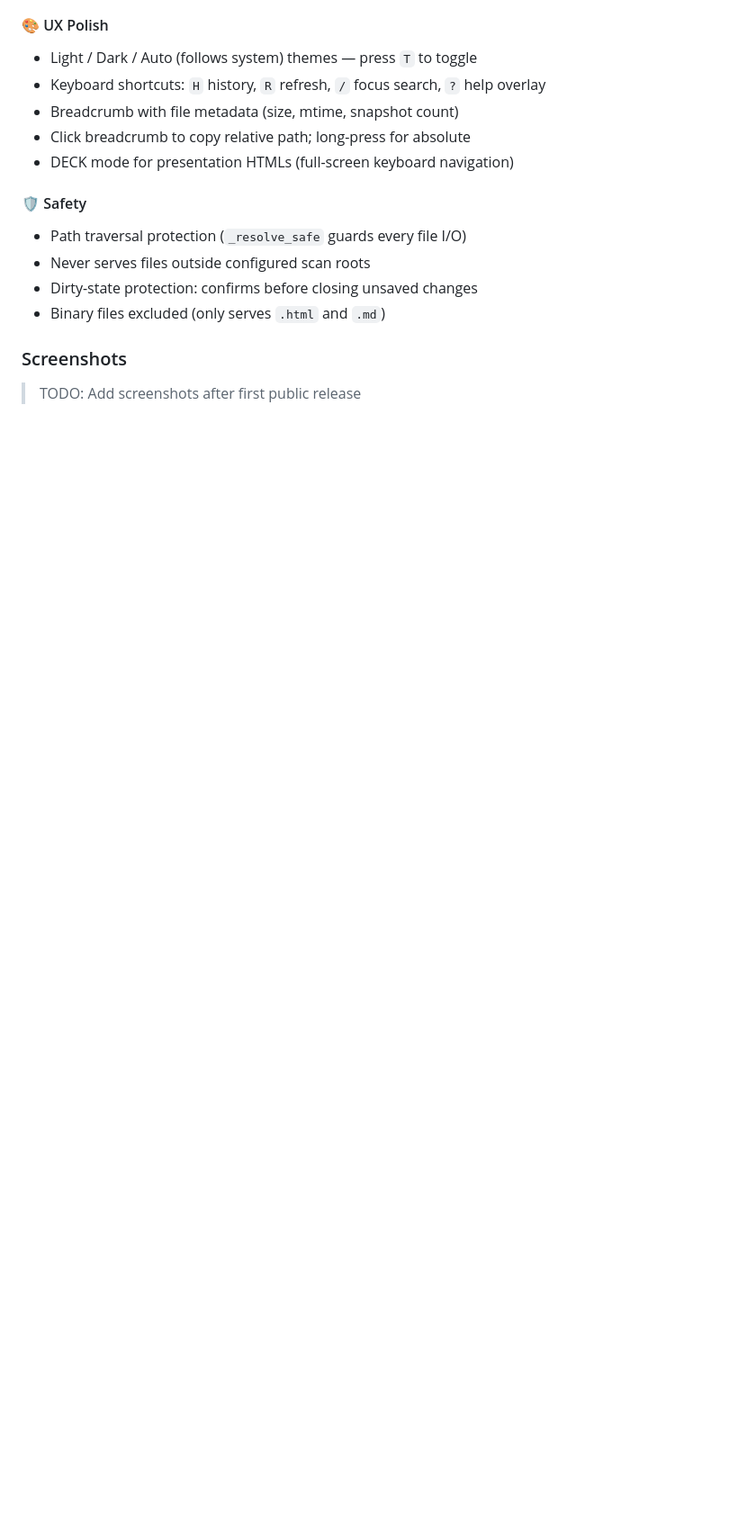
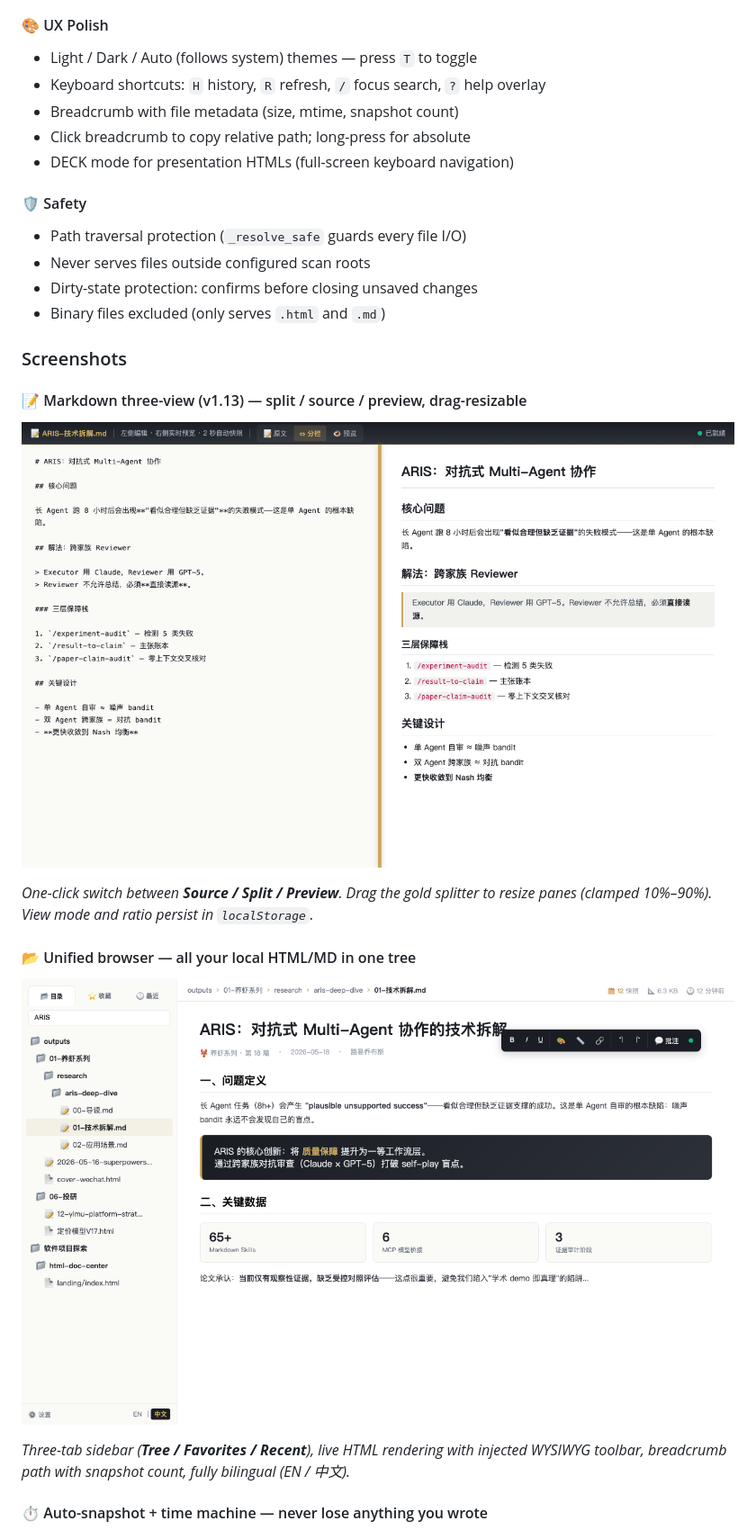
Before and after one commit to louisecxqiu-glitch/html-doc-center, a Markdown page: README.md, the part around one of its changes. Shown at 90% size. Rendered like a GitHub page; blank space fills up the shorter version.

```diff
--- a/README.md
+++ b/README.md
@@ -124,4 +134,17 @@ That's it. No build step, no npm install, no Docker, no database.
 
 ### Screenshots
 
-> TODO: Add screenshots after first public release
+#### 📝 Markdown three-view (v1.13) — split / source / preview, drag-resizable
+
+![Markdown three-view with drag-resizable splitter](docs/landing/images/screen-01-md-three-view.png)
+
+*One-click switch between **Source / Split / Preview**. Drag the gold splitter to resize panes (clamped 10%–90%). View mode and ratio persist in `localStorage`.*
+
+#### 📂 Unified browser — all your local HTML/MD in one tree
+
+![DocCenter main UI: sidebar tree + iframe content area + edit toolbar](docs/landing/images/screen-02-main.png)
+
+*Three-tab sidebar (**Tree / Favorites / Recent**), live HTML rendering with injected WYSIWYG toolbar, breadcrumb path with snapshot count, fully bilingual (EN / 中文).*
+
+#### ⏱ Auto-snapshot + time machine — never lose anything you wrote
+
```
Also changed, not shown: other parts of README.md (+21 -0 lines).
